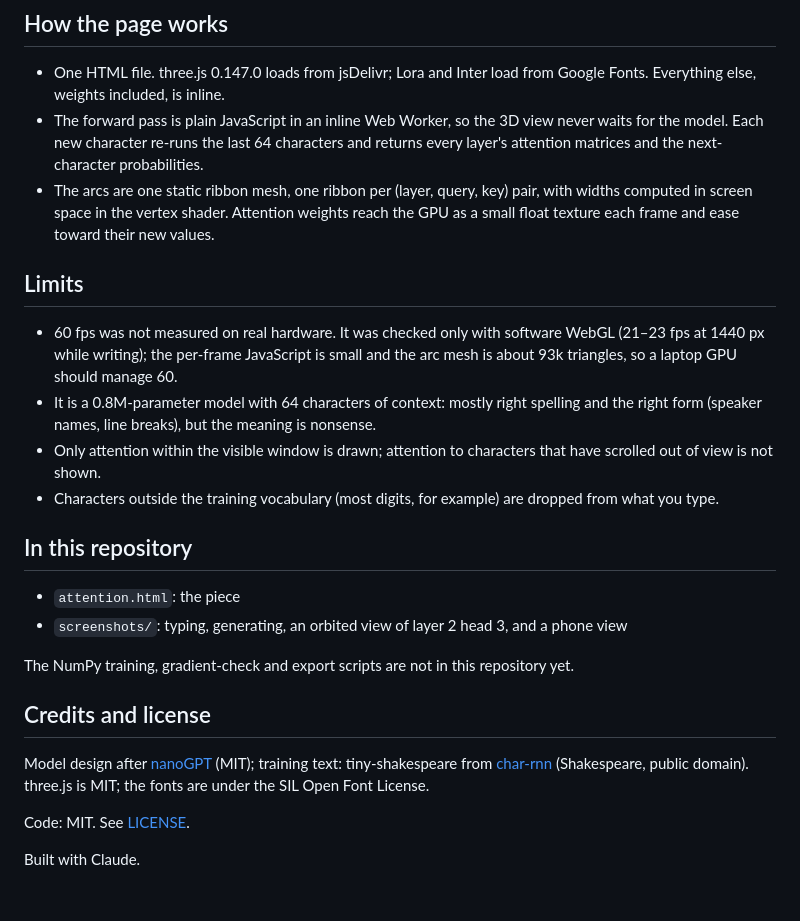
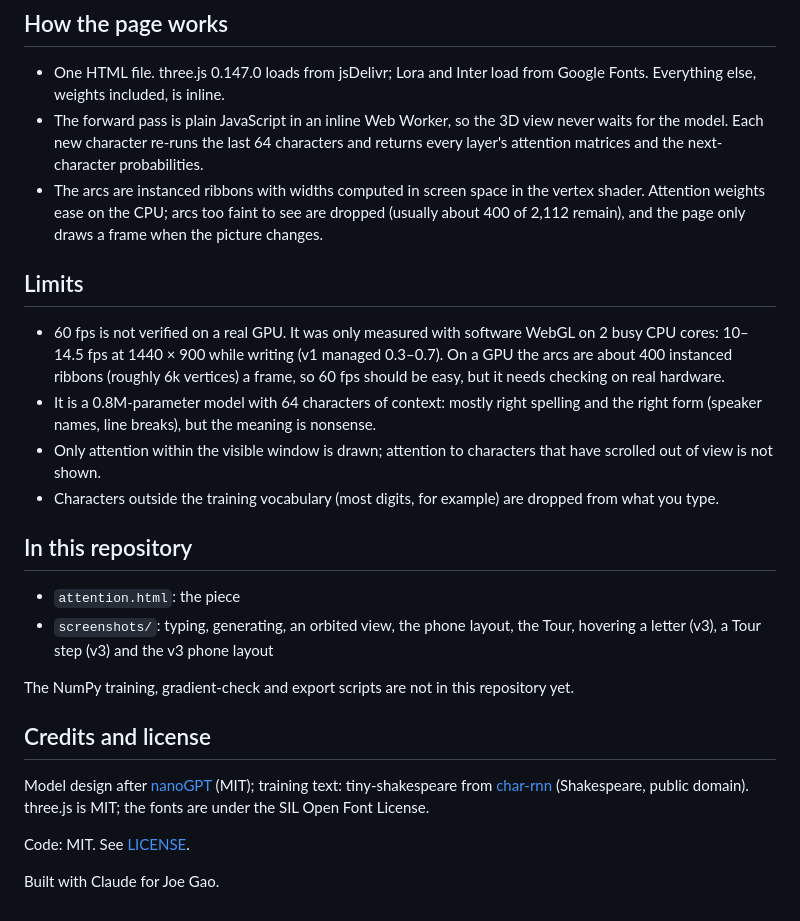
Before and after one commit to joezgao/attention-in-space, a Markdown page: README.md, the part around one of its changes. Drawn GitHub-style.

```diff
--- a/README.md
+++ b/README.md
@@ -47,11 +59,11 @@ A sample at temperature 0.8, after the prompt *"ROMEO: But soft, what light thro
 
 - One HTML file. three.js 0.147.0 loads from jsDelivr; Lora and Inter load from Google Fonts. Everything else, weights included, is inline.
 - The forward pass is plain JavaScript in an inline Web Worker, so the 3D view never waits for the model. Each new character re-runs the last 64 characters and returns every layer's attention matrices and the next-character probabilities.
-- The arcs are one static ribbon mesh, one ribbon per (layer, query, key) pair, with widths computed in screen space in the vertex shader. Attention weights reach the GPU as a small float texture each frame and ease toward their new values.
+- The arcs are instanced ribbons with widths computed in screen space in the vertex shader. Attention weights ease on the CPU; arcs too faint to see are dropped (usually about 400 of 2,112 remain), and the page only draws a frame when the picture changes.
 
 ## Limits
 
-- 60 fps was not measured on real hardware. It was checked only with software WebGL (21–23 fps at 1440 px while writing); the per-frame JavaScript is small and the arc mesh is about 93k triangles, so a laptop GPU should manage 60.
+- 60 fps is not verified on a real GPU. It was only measured with software WebGL on 2 busy CPU cores: 10–14.5 fps at 1440 × 900 while writing (v1 managed 0.3–0.7). On a GPU the arcs are about 400 instanced ribbons (roughly 6k vertices) a frame, so 60 fps should be easy, but it needs checking on real hardware.
 - It is a 0.8M-parameter model with 64 characters of context: mostly right spelling and the right form (speaker names, line breaks), but the meaning is nonsense.
 - Only attention within the visible window is drawn; attention to characters that have scrolled out of view is not shown.
 - Characters outside the training vocabulary (most digits, for example) are dropped from what you type.
@@ -59,7 +71,7 @@ A sample at temperature 0.8, after the prompt *"ROMEO: But soft, what light thro
 ## In this repository
 
 - `attention.html`: the piece
-- `screenshots/`: typing, generating, an orbited view of layer 2 head 3, and a phone view
+- `screenshots/`: typing, generating, an orbited view, the phone layout, the Tour, hovering a letter (v3), a Tour step (v3) and the v3 phone layout
 
 The NumPy training, gradient-check and export scripts are not in this repository yet.
 
@@ -69,4 +81,4 @@ Model design after [nanoGPT](https://github.com/karpathy/nanoGPT) (MIT); trainin
 
 Code: MIT. See [LICENSE](LICENSE).
 
-Built with Claude.
+Built with Claude for Joe Gao.
```
Also changed, not shown: other parts of README.md (+14 -2 lines), screenshots/shot-5-tour.png (added), screenshots/shot-6-hover-v3.png (added), screenshots/shot-7-tour-v3.png (added), screenshots/shot-8-mobile-v3.png (added), 1 other file.
